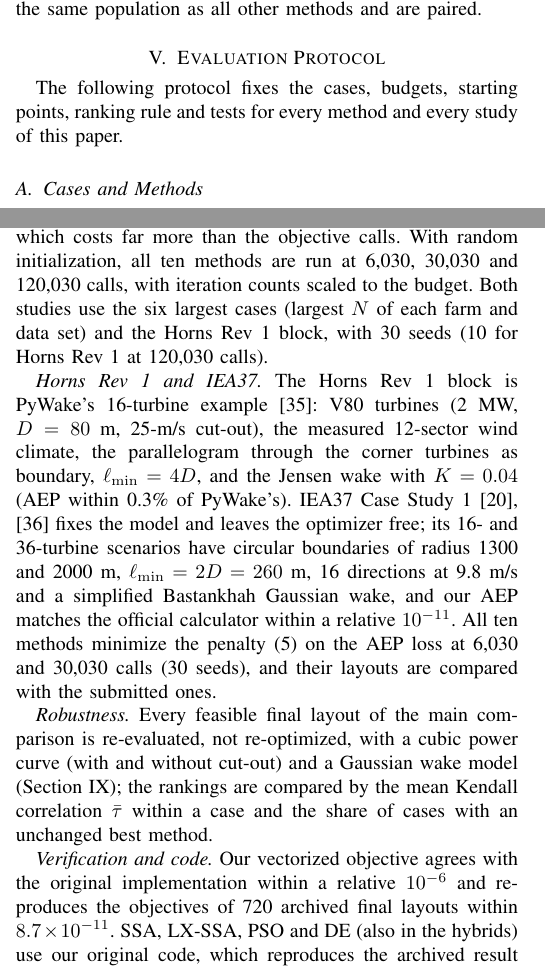
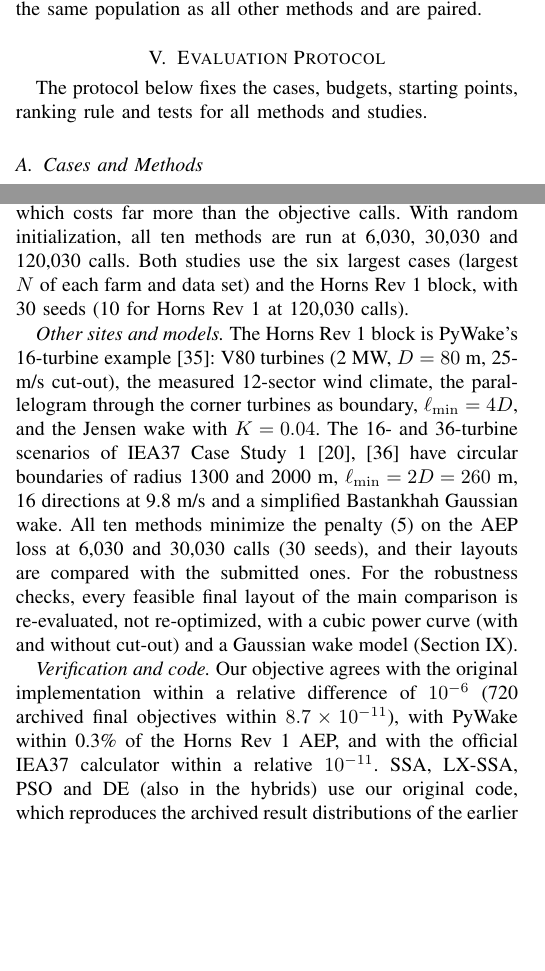
Before and after one commit to prince197/Figures_QASSA_WFLOP, a LaTeX paper (LXSSA_WFLOP_revision/MPCE_PSO_VNS.tex, which reads LXSSA_WFLOP_revision/optA/05_setup.tex): two parts of the columns of pages 4 and 5 of 13, joined at a grey line, cut so that both start at the same text, the shorter picture padded with empty space. Compiled offline with pdfLaTeX.

```diff
--- a/LXSSA_WFLOP_revision/optA/05_setup.tex
+++ b/LXSSA_WFLOP_revision/optA/05_setup.tex
@@ -1,6 +1,6 @@
 \section{Evaluation Protocol}
 \label{sec:setup}
-The following protocol fixes the cases, budgets, starting points, ranking rule and tests for every method and every study of this paper.
+The protocol below fixes the cases, budgets, starting points, ranking rule and tests for all methods and studies.
 
 \subsection{Cases and Methods}
 The 68 benchmark cases combine the two wind data sets of the Kusiak--Song benchmark~\cite{Kusiak2010,Bansal2017} (Table~\ref{S-tab:S-wind} of the supplementary material; Data Set~I strongly directional, Data Set~II spread over more directions; $N_\theta=24$, $N_s=21$) with circular farms of radius $r=500$, 750 and 1000~m and $N=2,\ldots,10$, $2,\ldots,12$ and $2,\ldots,15$ turbines ($R=38.5$~m, $\ell_{\min}=4D=308$~m, $C_T=0.8$, $K=0.075$).
@@ -17,12 +17,10 @@
 \subsection{Tests Beyond the Benchmark and Reproducibility}
 \label{sec:setup-beyond}
 \label{sec:validation}
-\emph{Initialization and budget.} Random initial layouts (uniform in the bounding square) are usually infeasible; the feasible initialization draws each initial layout inside the site and pushes the turbines apart with L-BFGS-B on a smooth packing penalty, without objective calls. The nine methods other than RS-VNS are run with it at 6,030 calls; RS-VNS would need one packing solve for each of its 3,015 random layouts, which costs far more than the objective calls. With random initialization, all ten methods are run at 6,030, 30,030 and 120,030 calls, with iteration counts scaled to the budget. Both studies use the six largest cases (largest $N$ of each farm and data set) and the Horns Rev~1 block, with 30 seeds (10 for Horns Rev~1 at 120,030 calls).
+\emph{Initialization and budget.} Random initial layouts (uniform in the bounding square) are usually infeasible; the feasible initialization draws each initial layout inside the site and pushes the turbines apart with L-BFGS-B on a smooth packing penalty, without objective calls. The nine methods other than RS-VNS are run with it at 6,030 calls; RS-VNS would need one packing solve for each of its 3,015 random layouts, which costs far more than the objective calls. With random initialization, all ten methods are run at 6,030, 30,030 and 120,030 calls. Both studies use the six largest cases (largest $N$ of each farm and data set) and the Horns Rev~1 block, with 30 seeds (10 for Horns Rev~1 at 120,030 calls).
 
-\emph{Horns Rev~1 and IEA37.} The Horns Rev~1 block is PyWake's 16-turbine example~\cite{PyWake}: V80 turbines (2~MW, $D=80$~m, 25-m/s cut-out), the measured 12-sector wind climate, the parallelogram through the corner turbines as boundary, $\ell_{\min}=4D$, and the Jensen wake with $K=0.04$ (AEP within 0.3\% of PyWake's). IEA37 Case Study~1~\cite{Baker2019,IEA37repo} fixes the model and leaves the optimizer free; its 16- and 36-turbine scenarios have circular boundaries of radius 1300 and 2000~m, $\ell_{\min}=2D=260$~m, 16 directions at 9.8~m/s and a simplified Bastankhah Gaussian wake, and our AEP matches the official calculator within a relative $10^{-11}$. All ten methods minimize the penalty~\eqref{eq:penalty} on the AEP loss at 6,030 and 30,030 calls (30 seeds), and their layouts are compared with the submitted ones.
+\emph{Other sites and models.} The Horns Rev~1 block is PyWake's 16-turbine example~\cite{PyWake}: V80 turbines (2~MW, $D=80$~m, 25-m/s cut-out), the measured 12-sector wind climate, the parallelogram through the corner turbines as boundary, $\ell_{\min}=4D$, and the Jensen wake with $K=0.04$. The 16- and 36-turbine scenarios of IEA37 Case Study~1~\cite{Baker2019,IEA37repo} have circular boundaries of radius 1300 and 2000~m, $\ell_{\min}=2D=260$~m, 16 directions at 9.8~m/s and a simplified Bastankhah Gaussian wake. All ten methods minimize the penalty~\eqref{eq:penalty} on the AEP loss at 6,030 and 30,030 calls (30 seeds), and their layouts are compared with the submitted ones. For the robustness checks, every feasible final layout of the main comparison is re-evaluated, not re-optimized, with a cubic power curve (with and without cut-out) and a Gaussian wake model (Section~\ref{sec:robustness}).
 
-\emph{Robustness.} Every feasible final layout of the main comparison is re-evaluated, not re-optimized, with a cubic power curve (with and without cut-out) and a Gaussian wake model (Section~\ref{sec:robustness}); the rankings are compared by the mean Kendall correlation $\bar\tau$ within a case and the share of cases with an unchanged best method.
-
-\emph{Verification and code.} Our vectorized objective agrees with the original implementation within a relative $10^{-6}$ and reproduces the objectives of 720 archived final layouts within $8.7\times10^{-11}$. SSA, LX-SSA, PSO and DE (also in the hybrids) use our original code, which reproduces the archived result distributions of the earlier version (22 of 24 Mann--Whitney tests with $p\ge0.05$); the other methods were implemented for this study. The runs used Linux containers (Intel Xeon, 2.1~GHz, 4 virtual cores; Python~3.11.15, NumPy~2.4.6, SciPy~1.17.1).
+\emph{Verification and code.} Our objective agrees with the original implementation within a relative difference of $10^{-6}$ (720 archived final objectives within $8.7\times10^{-11}$), with PyWake within 0.3\% of the Horns Rev~1 AEP, and with the official IEA37 calculator within a relative $10^{-11}$. SSA, LX-SSA, PSO and DE (also in the hybrids) use our original code, which reproduces the archived result distributions of the earlier version (22 of 24 Mann--Whitney tests with $p\ge0.05$); the other methods were implemented for this study. The runs used Linux containers (Intel Xeon, 2.1~GHz, 4 virtual cores; Python~3.11.15, NumPy~2.4.6, SciPy~1.17.1).
 % CHECK (manual): CPU from lscpu of the analysis container; confirm for the machines that produced all result files
 The code, all per-run results and the scripts behind every table, figure and quoted number are public (see Data Availability).
```
Also changed, not shown: LXSSA_WFLOP_revision/optA/INTEGRATION_NOTES.md (+2 -0 lines), LXSSA_WFLOP_revision/optA/05_setup.tex (2 more changed lines).
